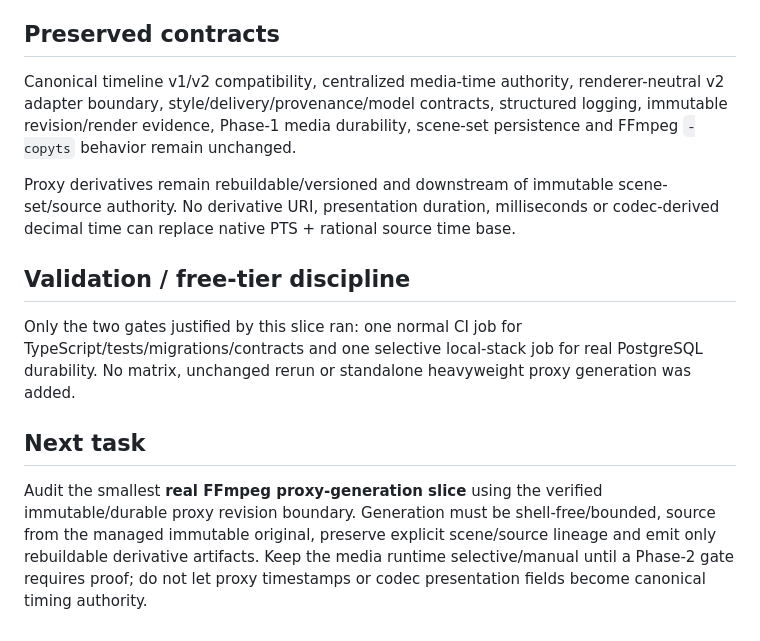
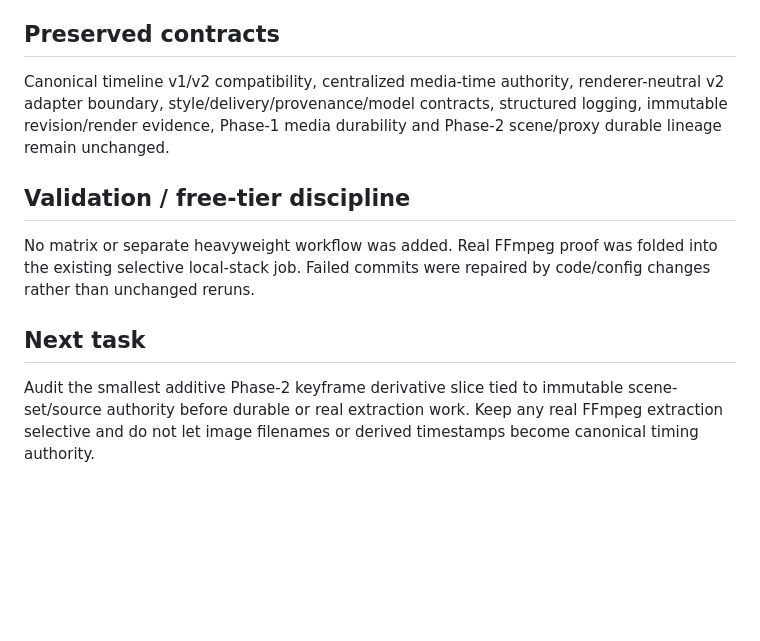
Before and after one commit to tomhannarong/Al-Editor, a Markdown page: docs/ai-editor/PROGRESS.md, the part around one of its changes. GitHub-like rendering; blank space fills up the shorter version.

```diff
--- a/docs/ai-editor/PROGRESS.md
+++ b/docs/ai-editor/PROGRESS.md
@@ -46,14 +34,12 @@ No rerun was used. The implementation, tests, migration and runtime verifier wer
 
 ## Preserved contracts
 
-Canonical timeline v1/v2 compatibility, centralized media-time authority, renderer-neutral v2 adapter boundary, style/delivery/provenance/model contracts, structured logging, immutable revision/render evidence, Phase-1 media durability, scene-set persistence and FFmpeg `-copyts` behavior remain unchanged.
-
-Proxy derivatives remain rebuildable/versioned and downstream of immutable scene-set/source authority. No derivative URI, presentation duration, milliseconds or codec-derived decimal time can replace native PTS + rational source time base.
+Canonical timeline v1/v2 compatibility, centralized media-time authority, renderer-neutral v2 adapter boundary, style/delivery/provenance/model contracts, structured logging, immutable revision/render evidence, Phase-1 media durability and Phase-2 scene/proxy durable lineage remain unchanged.
 
 ## Validation / free-tier discipline
 
-Only the two gates justified by this slice ran: one normal CI job for TypeScript/tests/migrations/contracts and one selective local-stack job for real PostgreSQL durability. No matrix, unchanged rerun or standalone heavyweight proxy generation was added.
+No matrix or separate heavyweight workflow was added. Real FFmpeg proof was folded into the existing selective local-stack job. Failed commits were repaired by code/config changes rather than unchanged reruns.
 
 ## Next task
 
-Audit the smallest **real FFmpeg proxy-generation slice** using the verified immutable/durable proxy revision boundary. Generation must be shell-free/bounded, source from the managed immutable original, preserve explicit scene/source lineage and emit only rebuildable derivative artifacts. Keep the media runtime selective/manual until a Phase-2 gate requires proof; do not let proxy timestamps or codec presentation fields become canonical timing authority.
+Audit the smallest additive Phase-2 keyframe derivative slice tied to immutable scene-set/source authority before durable or real extraction work. Keep any real FFmpeg extraction selective and do not let image filenames or derived timestamps become canonical timing authority.
```
Also changed, not shown: other parts of docs/ai-editor/PROGRESS.md (+15 -27 lines).
